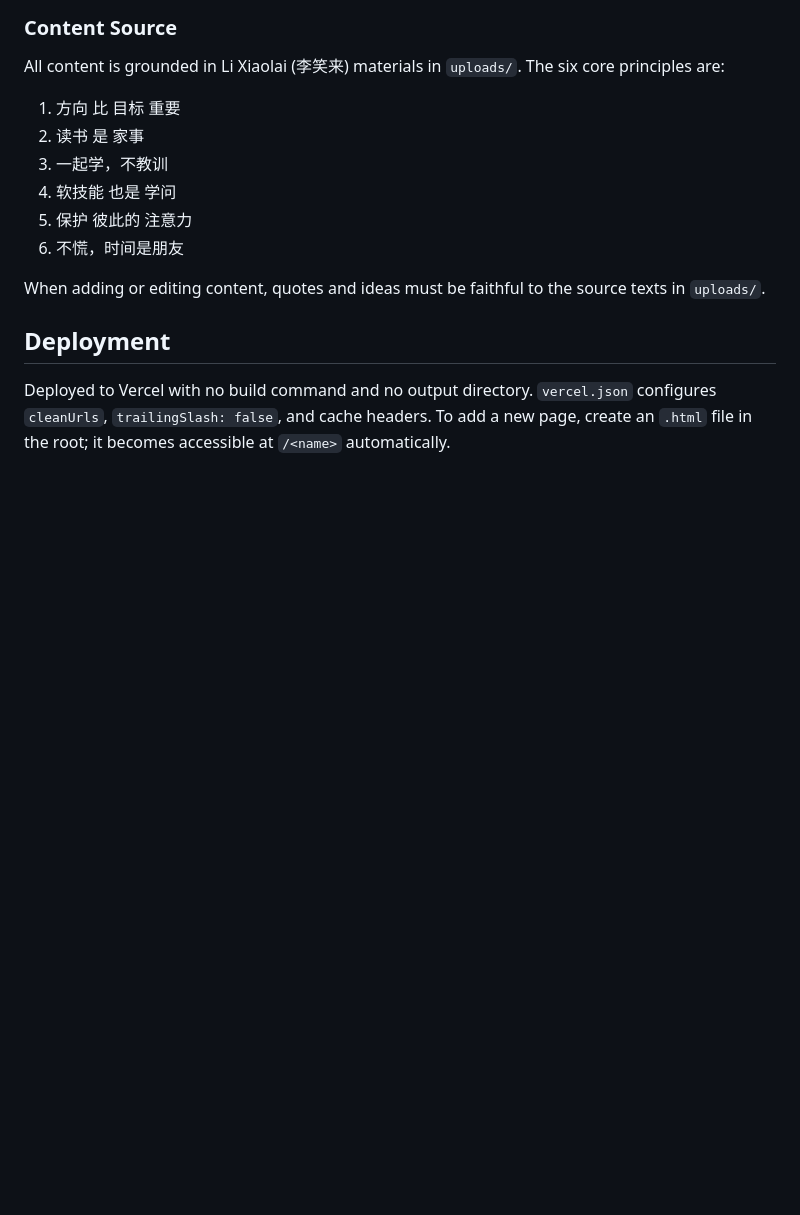
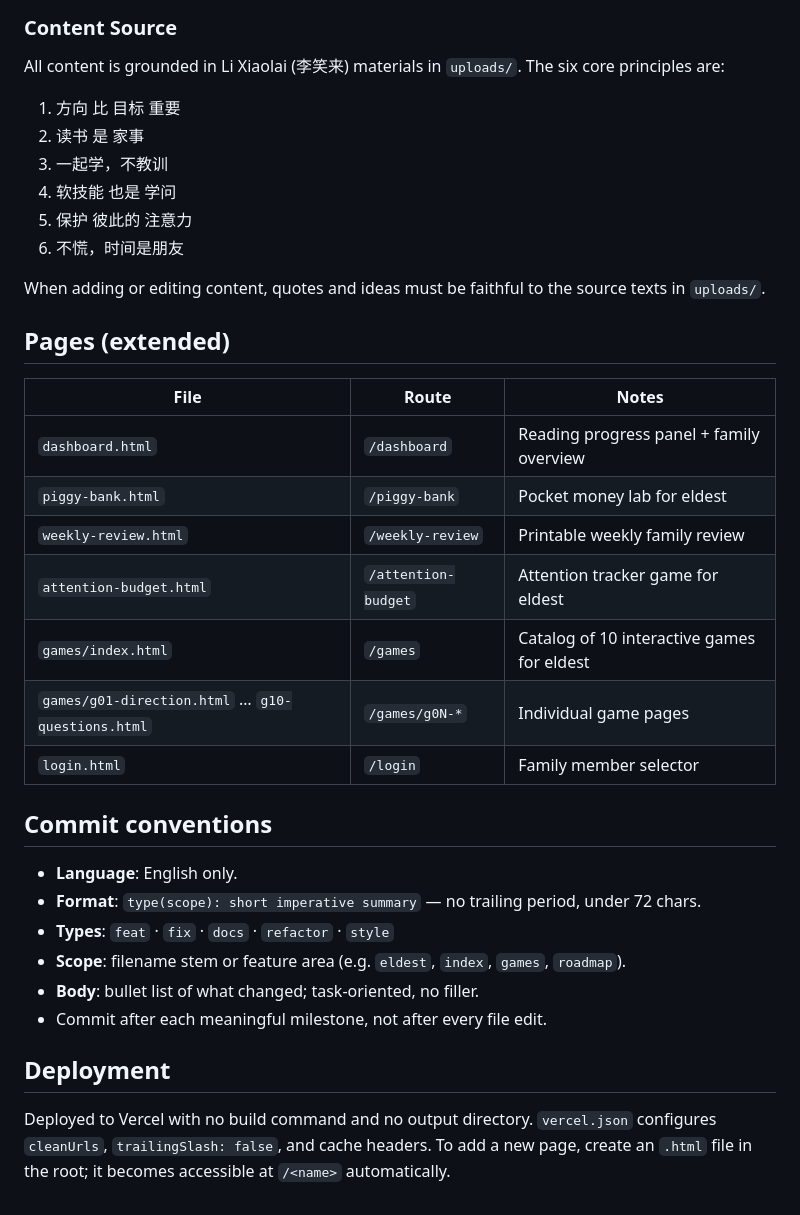
Before and after one commit to nicxzq/family-os, a Markdown page: CLAUDE.md, the part around the change. GitHub-like rendering; blank space fills up the shorter version.

Commit message:
docs(claude): add commit conventions + extended pages table

```diff
--- a/CLAUDE.md
+++ b/CLAUDE.md
@@ -67,6 +67,27 @@ All content is grounded in Li Xiaolai (李笑来) materials in `uploads/`. The s
 
 When adding or editing content, quotes and ideas must be faithful to the source texts in `uploads/`.
 
+## Pages (extended)
+
+| File | Route | Notes |
+|---|---|---|
+| `dashboard.html` | `/dashboard` | Reading progress panel + family overview |
+| `piggy-bank.html` | `/piggy-bank` | Pocket money lab for eldest |
+| `weekly-review.html` | `/weekly-review` | Printable weekly family review |
+| `attention-budget.html` | `/attention-budget` | Attention tracker game for eldest |
+| `games/index.html` | `/games` | Catalog of 10 interactive games for eldest |
+| `games/g01-direction.html` … `g10-questions.html` | `/games/g0N-*` | Individual game pages |
+| `login.html` | `/login` | Family member selector |
+
+## Commit conventions
+
+- **Language**: English only.
+- **Format**: `type(scope): short imperative summary` — no trailing period, under 72 chars.
+- **Types**: `feat` · `fix` · `docs` · `refactor` · `style`
+- **Scope**: filename stem or feature area (e.g. `eldest`, `index`, `games`, `roadmap`).
+- **Body**: bullet list of what changed; task-oriented, no filler.
+- Commit after each meaningful milestone, not after every file edit.
+
 ## Deployment
 
 Deployed to Vercel with no build command and no output directory. `vercel.json` configures `cleanUrls`, `trailingSlash: false`, and cache headers. To add a new page, create an `.html` file in the root; it becomes accessible at `/<name>` automatically.
```
